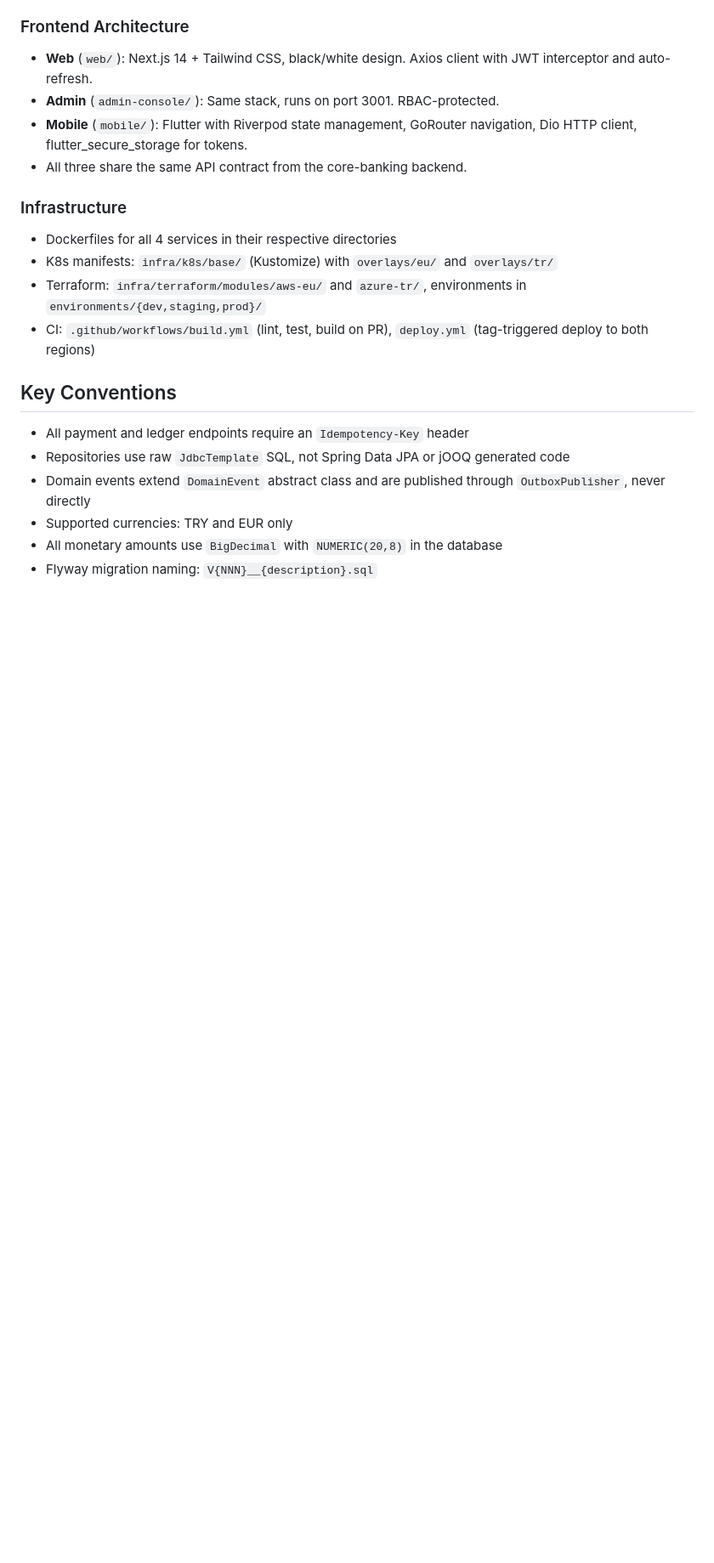
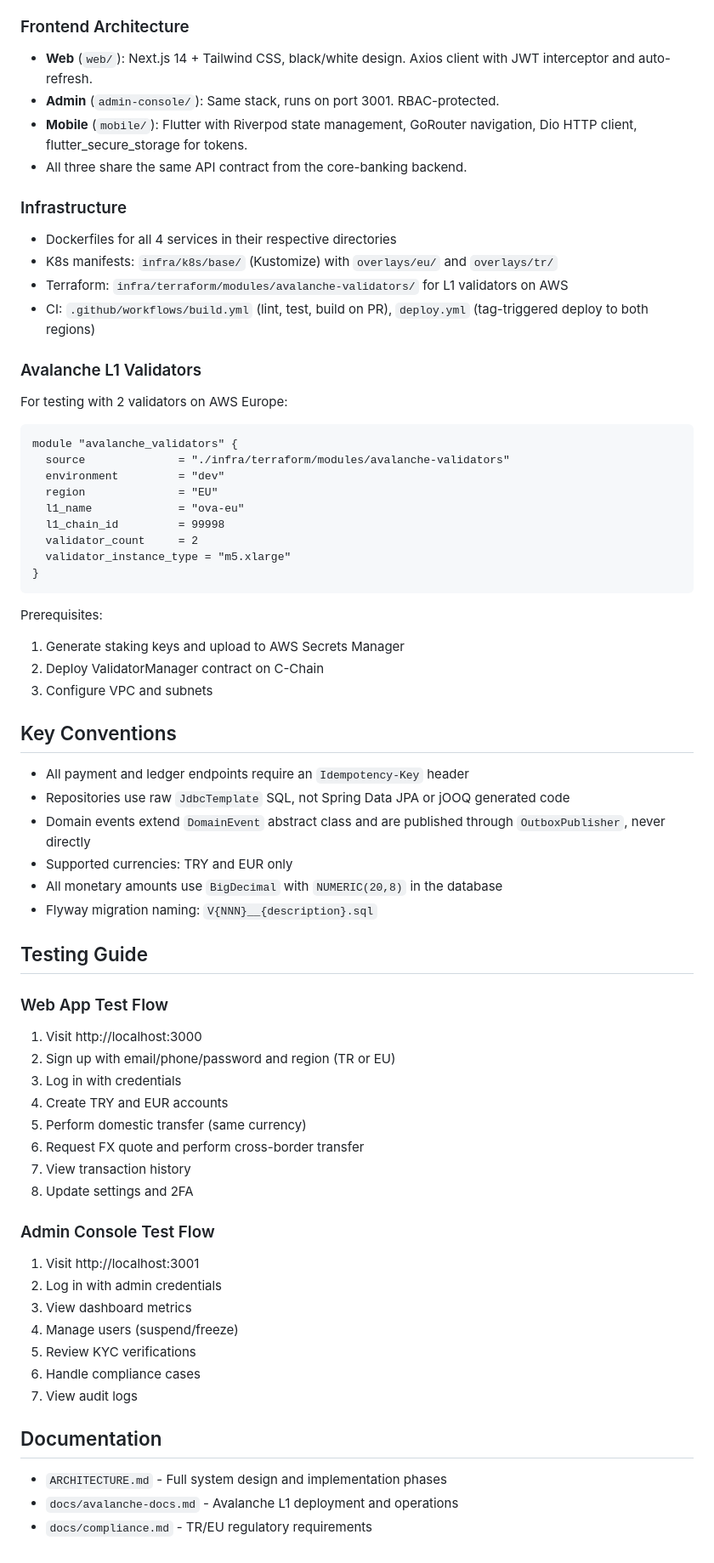
Before and after one commit to akgurbuz13/ari_finance, a Markdown page: CLAUDE.md, the part around one of its changes. Shown at 85% size. Drawn GitHub-style; blank space fills up the shorter version.

````diff
--- a/CLAUDE.md
+++ b/CLAUDE.md
@@ -123,8 +210,28 @@ JWT-based stateless auth. Access tokens (15min) + refresh tokens (7d). TOTP 2FA
 
 - Dockerfiles for all 4 services in their respective directories
 - K8s manifests: `infra/k8s/base/` (Kustomize) with `overlays/eu/` and `overlays/tr/`
-- Terraform: `infra/terraform/modules/aws-eu/` and `azure-tr/`, environments in `environments/{dev,staging,prod}/`
+- Terraform: `infra/terraform/modules/avalanche-validators/` for L1 validators on AWS
 - CI: `.github/workflows/build.yml` (lint, test, build on PR), `deploy.yml` (tag-triggered deploy to both regions)
+
+### Avalanche L1 Validators
+
+For testing with 2 validators on AWS Europe:
+```hcl
+module "avalanche_validators" {
+  source              = "./infra/terraform/modules/avalanche-validators"
+  environment         = "dev"
+  region              = "EU"
+  l1_name             = "ova-eu"
+  l1_chain_id         = 99998
+  validator_count     = 2
+  validator_instance_type = "m5.xlarge"
+}
+```
+
+Prerequisites:
+1. Generate staking keys and upload to AWS Secrets Manager
+2. Deploy ValidatorManager contract on C-Chain
+3. Configure VPC and subnets
 
 ## Key Conventions
 
@@ -134,3 +241,30 @@ JWT-based stateless auth. Access tokens (15min) + refresh tokens (7d). TOTP 2FA
 - Supported currencies: TRY and EUR only
 - All monetary amounts use `BigDecimal` with `NUMERIC(20,8)` in the database
 - Flyway migration naming: `V{NNN}__{description}.sql`
+
+## Testing Guide
+
+### Web App Test Flow
+1. Visit http://localhost:3000
+2. Sign up with email/phone/password and region (TR or EU)
+3. Log in with credentials
+4. Create TRY and EUR accounts
+5. Perform domestic transfer (same currency)
+6. Request FX quote and perform cross-border transfer
+7. View transaction history
+8. Update settings and 2FA
+
+### Admin Console Test Flow
+1. Visit http://localhost:3001
+2. Log in with admin credentials
+3. View dashboard metrics
+4. Manage users (suspend/freeze)
+5. Review KYC verifications
+6. Handle compliance cases
+7. View audit logs
+
+## Documentation
+
+- `ARCHITECTURE.md` - Full system design and implementation phases
+- `docs/avalanche-docs.md` - Avalanche L1 deployment and operations
+- `docs/compliance.md` - TR/EU regulatory requirements
````
Also changed, not shown: other parts of CLAUDE.md (+103 -16 lines).
